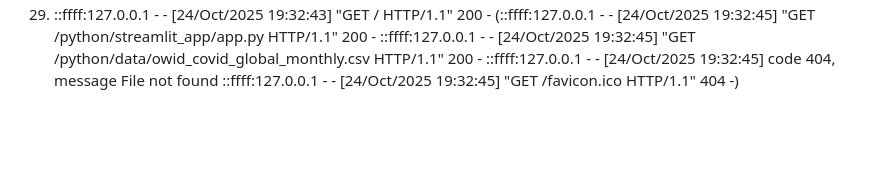
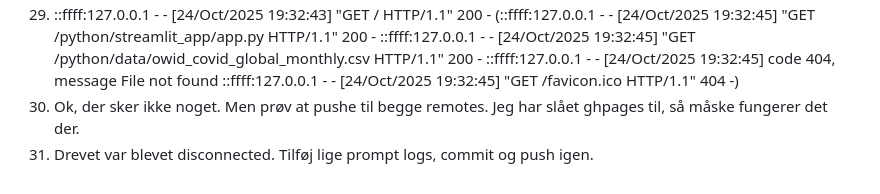
Before and after one commit to steenhulthin/vibe-coding-kortdage-2025, a Markdown page: prompts2codex.md, the part around the change. Drawn GitHub-style; blank space fills up the shorter version.

Commit message:
Update prompt log

```diff
--- a/prompts2codex.md
+++ b/prompts2codex.md
@@ -29,3 +29,5 @@
 27. Husk at få tilføjet prompts til prompt-loggen. ;)
 28. Hm, det ser ud som om det hænger. bruger det det reducerede datasæt?
 29. ::ffff:127.0.0.1 - - [24/Oct/2025 19:32:43] "GET / HTTP/1.1" 200 - (::ffff:127.0.0.1 - - [24/Oct/2025 19:32:45] "GET /python/streamlit_app/app.py HTTP/1.1" 200 - ::ffff:127.0.0.1 - - [24/Oct/2025 19:32:45] "GET /python/data/owid_covid_global_monthly.csv HTTP/1.1" 200 - ::ffff:127.0.0.1 - - [24/Oct/2025 19:32:45] code 404, message File not found ::ffff:127.0.0.1 - - [24/Oct/2025 19:32:45] "GET /favicon.ico HTTP/1.1" 404 -)
+30. Ok, der sker ikke noget. Men prøv at pushe til begge remotes. Jeg har slået ghpages til, så måske fungerer det der.
+31. Drevet var blevet disconnected. Tilføj lige prompt logs, commit og push igen.
```
